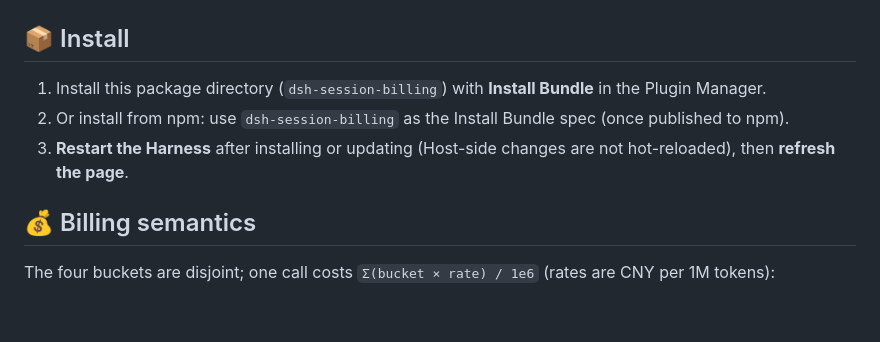
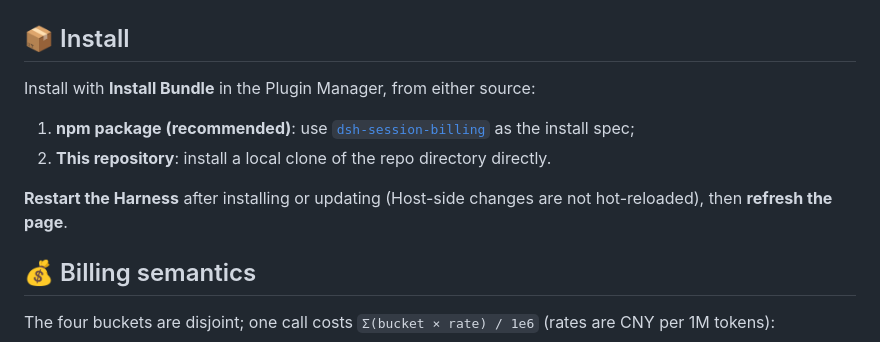
Before and after one commit to moesnow/dsh-session-billing, a Markdown page: README.en.md, the part around one of its changes. Rendered like a GitHub page; blank space fills up the shorter version.

Commit message:
README: add npm badges, npm as recommended install source

```diff
--- a/README.en.md
+++ b/README.en.md
@@ -23,9 +27,12 @@ Costs are **estimates** (published price sheets × reported usage), not billing
 
 ## 📦 Install
 
-1. Install this package directory (`dsh-session-billing`) with **Install Bundle** in the Plugin Manager.
-2. Or install from npm: use `dsh-session-billing` as the Install Bundle spec (once published to npm).
-3. **Restart the Harness** after installing or updating (Host-side changes are not hot-reloaded), then **refresh the page**.
+Install with **Install Bundle** in the Plugin Manager, from either source:
+
+1. **npm package (recommended)**: use [`dsh-session-billing`](https://www.npmjs.com/package/dsh-session-billing) as the install spec;
+2. **This repository**: install a local clone of the repo directory directly.
+
+**Restart the Harness** after installing or updating (Host-side changes are not hot-reloaded), then **refresh the page**.
 
 ## 💰 Billing semantics
 
```
Also changed, not shown: other parts of README.en.md (+4 -0 lines), README.md (+10 -3 lines).
